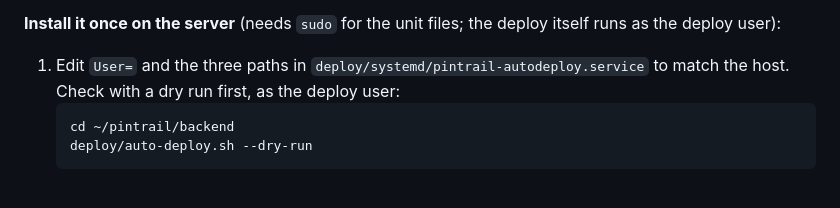
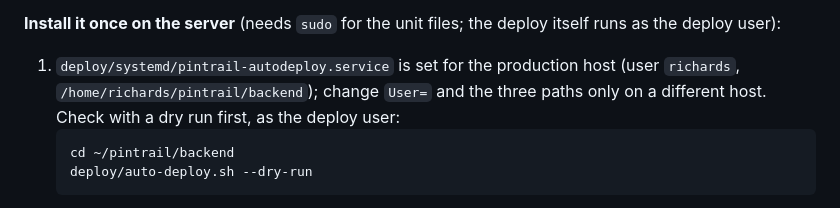
Before and after one commit to pintrail/pintrail, a Markdown page: docs/DEPLOYMENT.md, the part around the change. Drawn GitHub-style.

Commit message:
Deploy docs: same for the auto-deploy install step
Co-Authored-By: Claude Opus 5.5 <noreply@anthropic.com>

````diff
--- a/docs/DEPLOYMENT.md
+++ b/docs/DEPLOYMENT.md
@@ -198,7 +198,7 @@ A commit that was deployed before is never redeployed automatically. That keeps
 
 **Install it once on the server** (needs `sudo` for the unit files; the deploy itself runs as the deploy user):
 
-1. Edit `User=` and the three paths in `deploy/systemd/pintrail-autodeploy.service` to match the host. Check with a dry run first, as the deploy user:
+1. `deploy/systemd/pintrail-autodeploy.service` is set for the production host (user `richards`, `/home/richards/pintrail/backend`); change `User=` and the three paths only on a different host. Check with a dry run first, as the deploy user:
    ```sh
    cd ~/pintrail/backend
    deploy/auto-deploy.sh --dry-run
````
